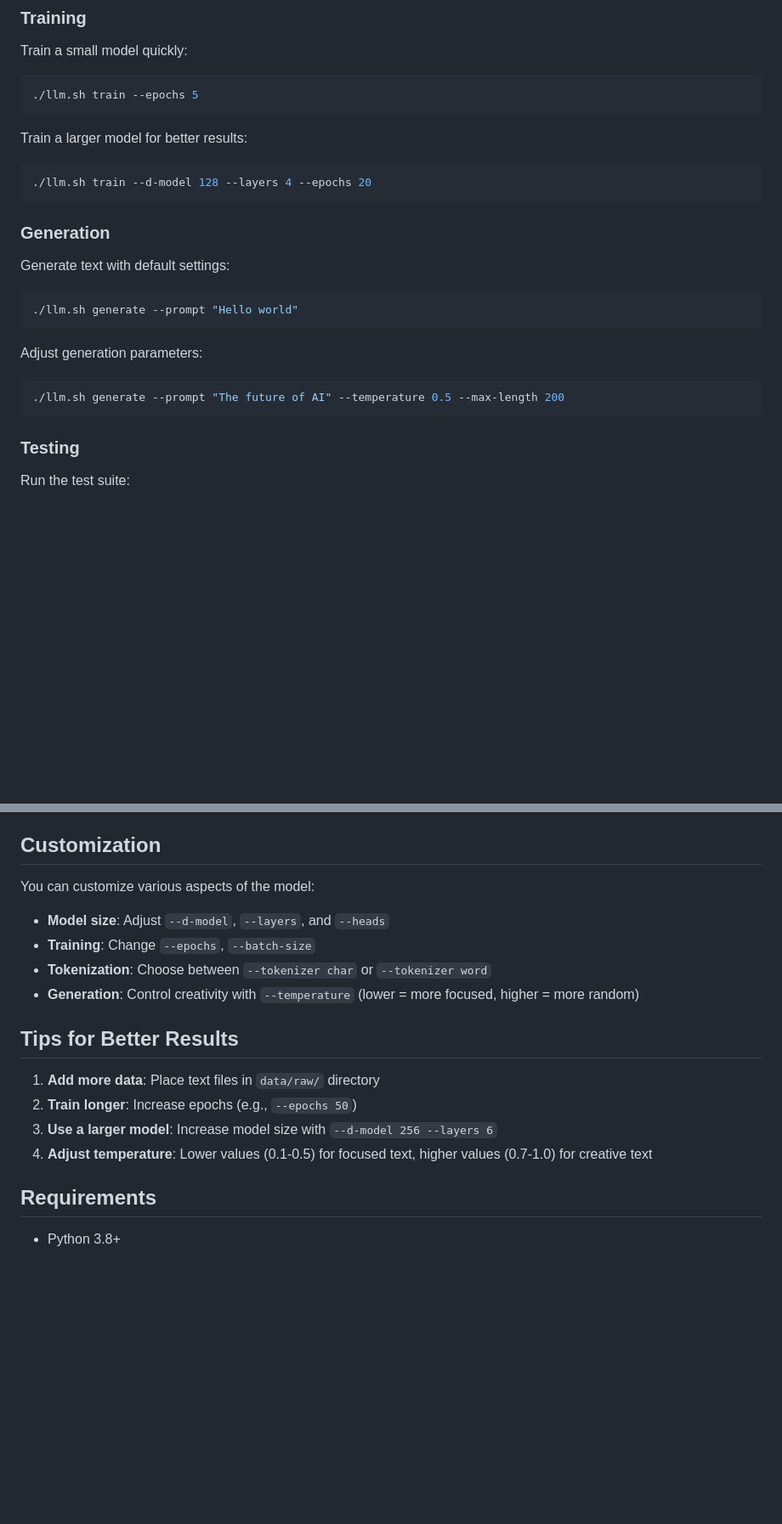
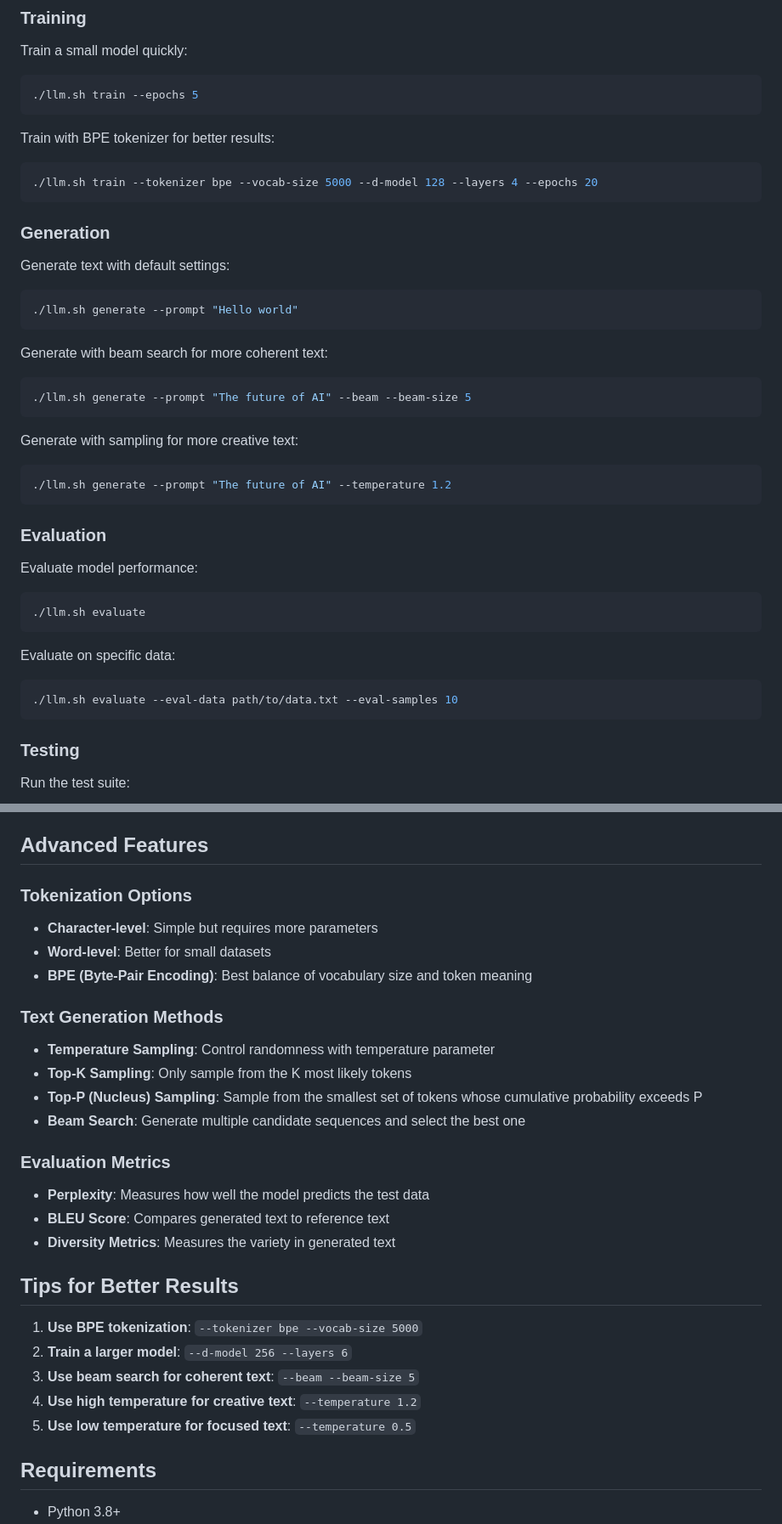
Before and after one commit to JackFurton/llm, a Markdown page: README.md, 2 parts joined by grey strips. Shown at 85% size. GitHub-like rendering; blank space fills up the shorter version.

Commit message:
Update README with new features

````diff
--- a/README.md
+++ b/README.md
@@ -40,9 +44,9 @@ Train a small model quickly:
 ./llm.sh train --epochs 5
 ```
 
-Train a larger model for better results:
+Train with BPE tokenizer for better results:
 ```bash
-./llm.sh train --d-model 128 --layers 4 --epochs 20
+./llm.sh train --tokenizer bpe --vocab-size 5000 --d-model 128 --layers 4 --epochs 20
 ```
 
 ### Generation
@@ -52,9 +56,26 @@ Generate text with default settings:
 ./llm.sh generate --prompt "Hello world"
 ```
 
-Adjust generation parameters:
+Generate with beam search for more coherent text:
 ```bash
-./llm.sh generate --prompt "The future of AI" --temperature 0.5 --max-length 200
+./llm.sh generate --prompt "The future of AI" --beam --beam-size 5
+```
+
+Generate with sampling for more creative text:
+```bash
+./llm.sh generate --prompt "The future of AI" --temperature 1.2
+```
+
+### Evaluation
+
+Evaluate model performance:
+```bash
+./llm.sh evaluate
+```
+
+Evaluate on specific data:
+```bash
+./llm.sh evaluate --eval-data path/to/data.txt --eval-samples 10
 ```
 
 ### Testing
@@ -97,21 +121,34 @@ The model is a decoder-only transformer with the following components:
 - Feed-forward networks
 - Layer normalization
 
-## Customization
+## Advanced Features
 
-You can customize various aspects of the model:
+### Tokenization Options
 
-- **Model size**: Adjust `--d-model`, `--layers`, and `--heads`
-- **Training**: Change `--epochs`, `--batch-size`
-- **Tokenization**: Choose between `--tokenizer char` or `--tokenizer word`
-- **Generation**: Control creativity with `--temperature` (lower = more focused, higher = more random)
+- **Character-level**: Simple but requires more parameters
+- **Word-level**: Better for small datasets
+- **BPE (Byte-Pair Encoding)**: Best balance of vocabulary size and token meaning
+
+### Text Generation Methods
+
+- **Temperature Sampling**: Control randomness with temperature parameter
+- **Top-K Sampling**: Only sample from the K most likely tokens
+- **Top-P (Nucleus) Sampling**: Sample from the smallest set of tokens whose cumulative probability exceeds P
+- **Beam Search**: Generate multiple candidate sequences and select the best one
+
+### Evaluation Metrics
+
+- **Perplexity**: Measures how well the model predicts the test data
+- **BLEU Score**: Compares generated text to reference text
+- **Diversity Metrics**: Measures the variety in generated text
 
 ## Tips for Better Results
 
-1. **Add more data**: Place text files in `data/raw/` directory
-2. **Train longer**: Increase epochs (e.g., `--epochs 50`)
-3. **Use a larger model**: Increase model size with `--d-model 256 --layers 6`
-4. **Adjust temperature**: Lower values (0.1-0.5) for focused text, higher values (0.7-1.0) for creative text
+1. **Use BPE tokenization**: `--tokenizer bpe --vocab-size 5000`
+2. **Train a larger model**: `--d-model 256 --layers 6`
+3. **Use beam search for coherent text**: `--beam --beam-size 5`
+4. **Use high temperature for creative text**: `--temperature 1.2`
+5. **Use low temperature for focused text**: `--temperature 0.5`
 
 ## Requirements
 
````
Also changed, not shown: other parts of README.md (+12 -5 lines).
